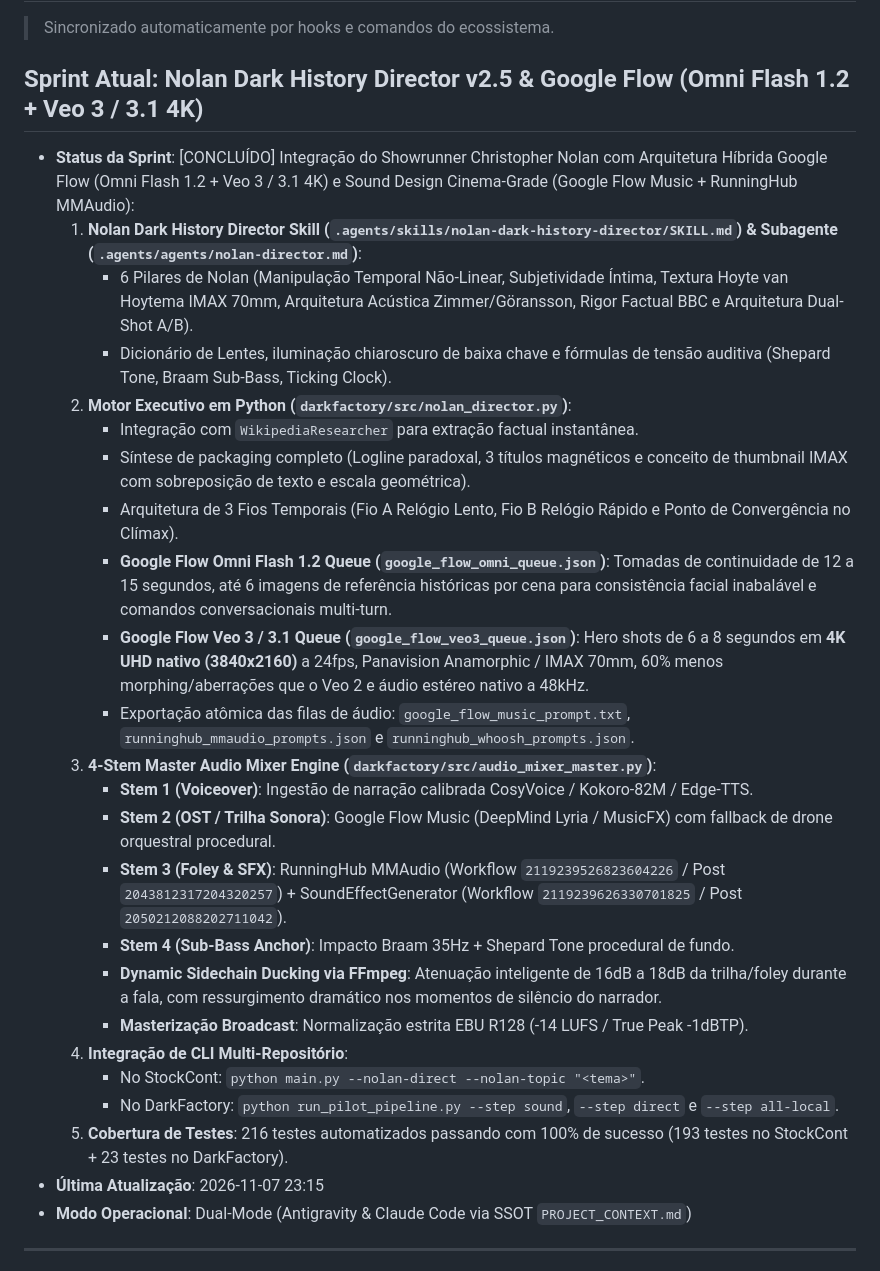
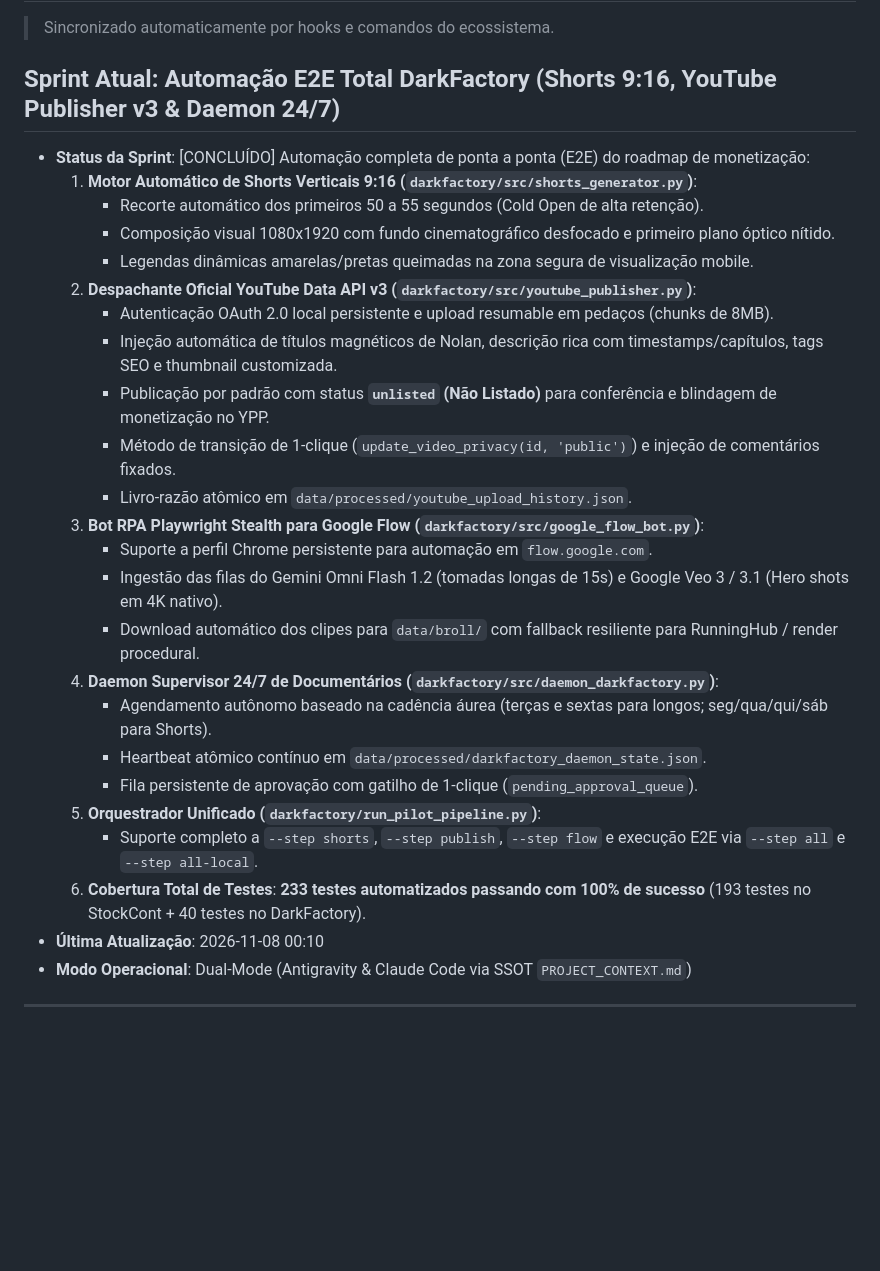
Before and after one commit to ciamarrojonatan-droid/stockcont, a Markdown page: state.md, the part around the change. Drawn GitHub-style; blank space fills up the shorter version.

Commit message:
feat(state): synchronize state with darkfactory e2e automation and 233 passing tests

```diff
--- a/state.md
+++ b/state.md
@@ -1,30 +1,30 @@
 # StockCont Pipeline State
 > Sincronizado automaticamente por hooks e comandos do ecossistema.
 
-## Sprint Atual: Nolan Dark History Director v2.5 & Google Flow (Omni Flash 1.2 + Veo 3 / 3.1 4K)
-- **Status da Sprint**: [CONCLUÍDO] Integração do Showrunner Christopher Nolan com Arquitetura Híbrida Google Flow (Omni Flash 1.2 + Veo 3 / 3.1 4K) e Sound Design Cinema-Grade (Google Flow Music + RunningHub MMAudio):
-  1. **Nolan Dark History Director Skill (`.agents/skills/nolan-dark-history-director/SKILL.md`) & Subagente (`.agents/agents/nolan-director.md`)**:
-     - 6 Pilares de Nolan (Manipulação Temporal Não-Linear, Subjetividade Íntima, Textura Hoyte van Hoytema IMAX 70mm, Arquitetura Acústica Zimmer/Göransson, Rigor Factual BBC e Arquitetura Dual-Shot A/B).
-     - Dicionário de Lentes, iluminação chiaroscuro de baixa chave e fórmulas de tensão auditiva (Shepard Tone, Braam Sub-Bass, Ticking Clock).
-  2. **Motor Executivo em Python (`darkfactory/src/nolan_director.py`)**:
-     - Integração com `WikipediaResearcher` para extração factual instantânea.
-     - Síntese de packaging completo (Logline paradoxal, 3 títulos magnéticos e conceito de thumbnail IMAX com sobreposição de texto e escala geométrica).
-     - Arquitetura de 3 Fios Temporais (Fio A Relógio Lento, Fio B Relógio Rápido e Ponto de Convergência no Clímax).
-     - **Google Flow Omni Flash 1.2 Queue (`google_flow_omni_queue.json`)**: Tomadas de continuidade de 12 a 15 segundos, até 6 imagens de referência históricas por cena para consistência facial inabalável e comandos conversacionais multi-turn.
-     - **Google Flow Veo 3 / 3.1 Queue (`google_flow_veo3_queue.json`)**: Hero shots de 6 a 8 segundos em **4K UHD nativo (3840x2160)** a 24fps, Panavision Anamorphic / IMAX 70mm, 60% menos morphing/aberrações que o Veo 2 e áudio estéreo nativo a 48kHz.
-     - Exportação atômica das filas de áudio: `google_flow_music_prompt.txt`, `runninghub_mmaudio_prompts.json` e `runninghub_whoosh_prompts.json`.
-  3. **4-Stem Master Audio Mixer Engine (`darkfactory/src/audio_mixer_master.py`)**:
-     - **Stem 1 (Voiceover)**: Ingestão de narração calibrada CosyVoice / Kokoro-82M / Edge-TTS.
-     - **Stem 2 (OST / Trilha Sonora)**: Google Flow Music (DeepMind Lyria / MusicFX) com fallback de drone orquestral procedural.
-     - **Stem 3 (Foley & SFX)**: RunningHub MMAudio (Workflow `2119239526823604226` / Post `2043812317204320257`) + SoundEffectGenerator (Workflow `2119239626330701825` / Post `2050212088202711042`).
-     - **Stem 4 (Sub-Bass Anchor)**: Impacto Braam 35Hz + Shepard Tone procedural de fundo.
-     - **Dynamic Sidechain Ducking via FFmpeg**: Atenuação inteligente de 16dB a 18dB da trilha/foley durante a fala, com ressurgimento dramático nos momentos de silêncio do narrador.
-     - **Masterização Broadcast**: Normalização estrita EBU R128 (-14 LUFS / True Peak -1dBTP).
-  4. **Integração de CLI Multi-Repositório**:
-     - No StockCont: `python main.py --nolan-direct --nolan-topic "<tema>"`.
-     - No DarkFactory: `python run_pilot_pipeline.py --step sound`, `--step direct` e `--step all-local`.
-  5. **Cobertura de Testes**: 216 testes automatizados passando com 100% de sucesso (193 testes no StockCont + 23 testes no DarkFactory).
-- **Última Atualização**: 2026-11-07 23:15
+## Sprint Atual: Automação E2E Total DarkFactory (Shorts 9:16, YouTube Publisher v3 & Daemon 24/7)
+- **Status da Sprint**: [CONCLUÍDO] Automação completa de ponta a ponta (E2E) do roadmap de monetização:
+  1. **Motor Automático de Shorts Verticais 9:16 (`darkfactory/src/shorts_generator.py`)**:
+     - Recorte automático dos primeiros 50 a 55 segundos (Cold Open de alta retenção).
+     - Composição visual 1080x1920 com fundo cinematográfico desfocado e primeiro plano óptico nítido.
+     - Legendas dinâmicas amarelas/pretas queimadas na zona segura de visualização mobile.
+  2. **Despachante Oficial YouTube Data API v3 (`darkfactory/src/youtube_publisher.py`)**:
+     - Autenticação OAuth 2.0 local persistente e upload resumable em pedaços (chunks de 8MB).
+     - Injeção automática de títulos magnéticos de Nolan, descrição rica com timestamps/capítulos, tags SEO e thumbnail customizada.
+     - Publicação por padrão com status **`unlisted` (Não Listado)** para conferência e blindagem de monetização no YPP.
+     - Método de transição de 1-clique (`update_video_privacy(id, 'public')`) e injeção de comentários fixados.
+     - Livro-razão atômico em `data/processed/youtube_upload_history.json`.
+  3. **Bot RPA Playwright Stealth para Google Flow (`darkfactory/src/google_flow_bot.py`)**:
+     - Suporte a perfil Chrome persistente para automação em `flow.google.com`.
+     - Ingestão das filas do Gemini Omni Flash 1.2 (tomadas longas de 15s) e Google Veo 3 / 3.1 (Hero shots em 4K nativo).
+     - Download automático dos clipes para `data/broll/` com fallback resiliente para RunningHub / render procedural.
+  4. **Daemon Supervisor 24/7 de Documentários (`darkfactory/src/daemon_darkfactory.py`)**:
+     - Agendamento autônomo baseado na cadência áurea (terças e sextas para longos; seg/qua/qui/sáb para Shorts).
+     - Heartbeat atômico contínuo em `data/processed/darkfactory_daemon_state.json`.
+     - Fila persistente de aprovação com gatilho de 1-clique (`pending_approval_queue`).
+  5. **Orquestrador Unificado (`darkfactory/run_pilot_pipeline.py`)**:
+     - Suporte completo a `--step shorts`, `--step publish`, `--step flow` e execução E2E via `--step all` e `--step all-local`.
+  6. **Cobertura Total de Testes**: **233 testes automatizados passando com 100% de sucesso** (193 testes no StockCont + 40 testes no DarkFactory).
+- **Última Atualização**: 2026-11-08 00:10
 - **Modo Operacional**: Dual-Mode (Antigravity & Claude Code via SSOT `PROJECT_CONTEXT.md`)
 
 ---
```
